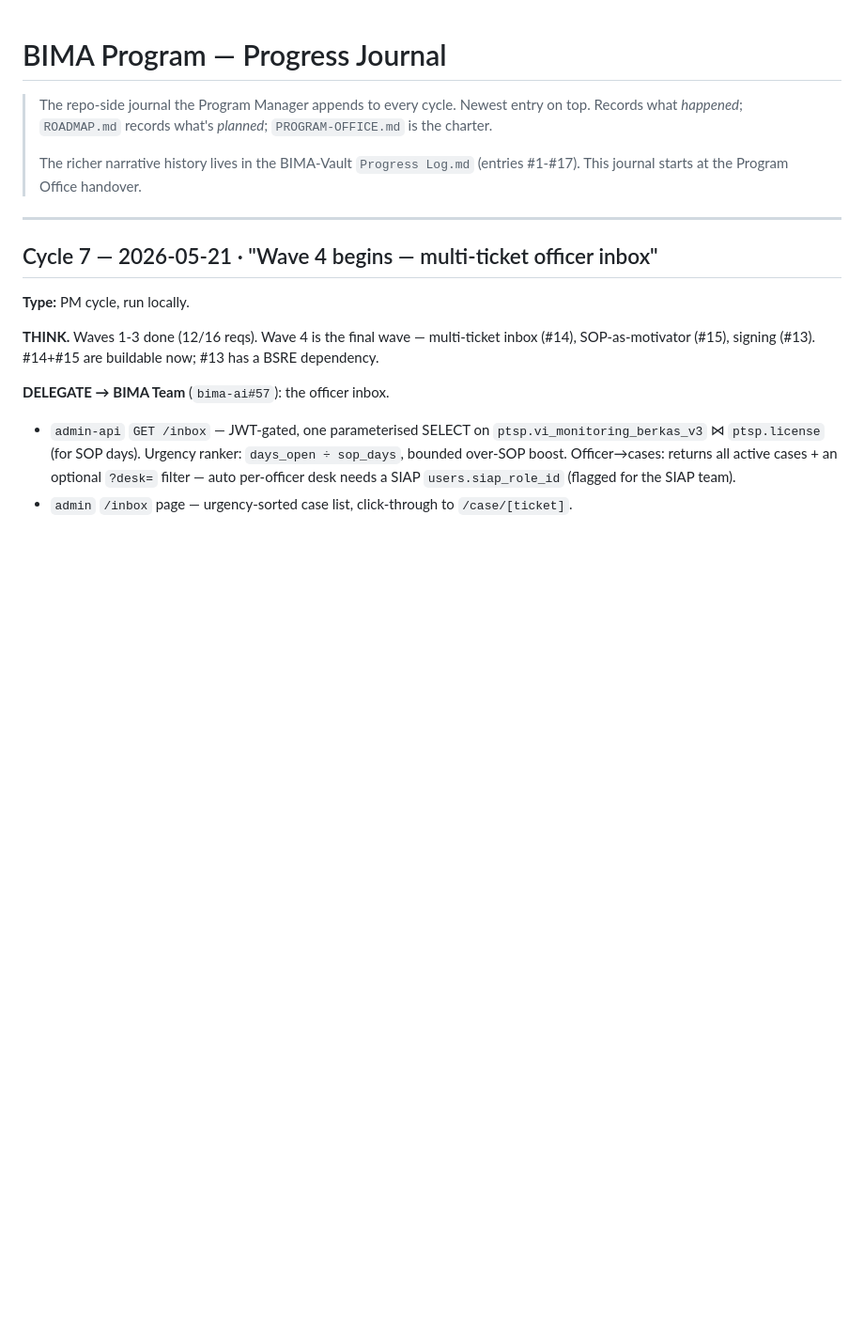
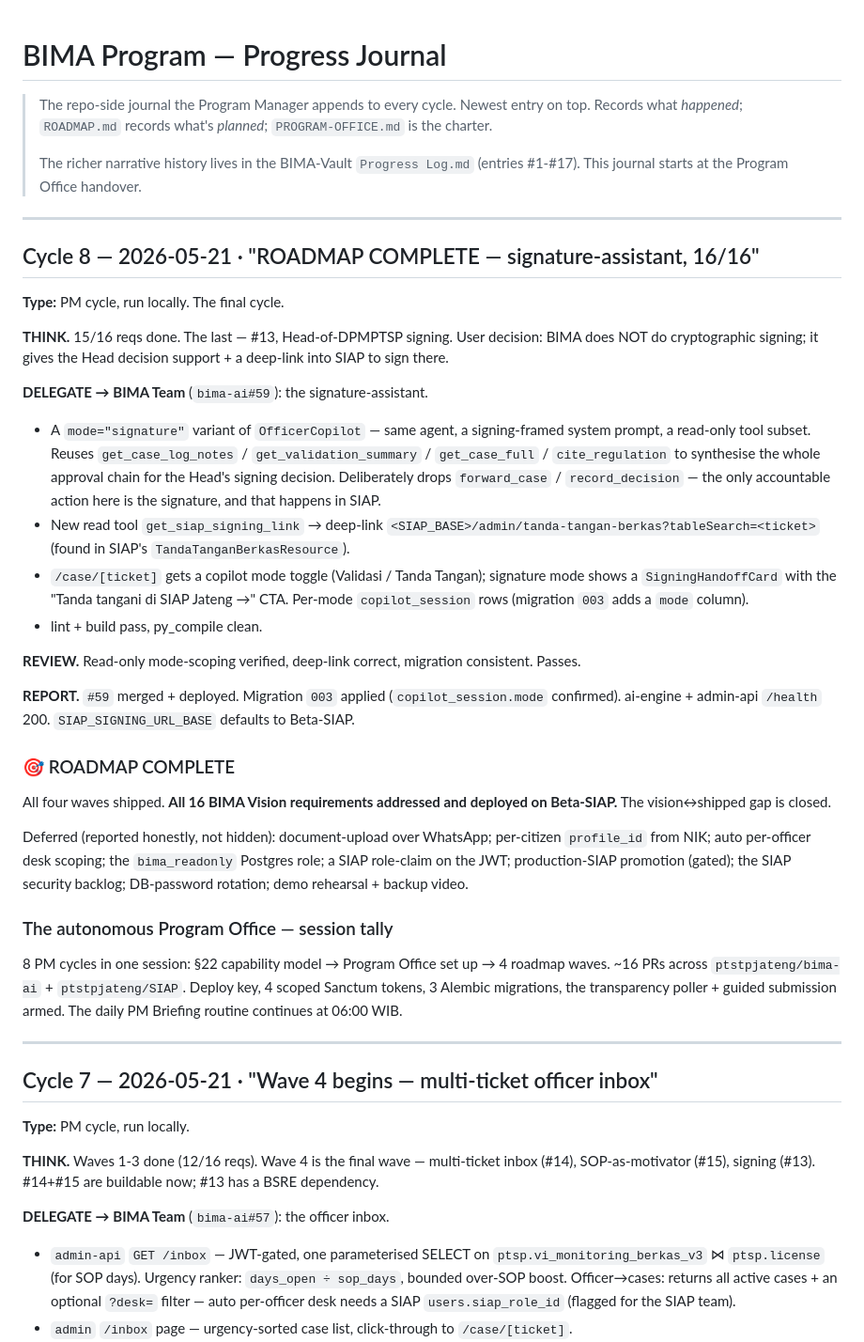
Before and after one commit to ptstpjateng/bima-ai, a Markdown page: docs/program/PROGRESS.md, the part around the change. Shown at 94% size. Drawn GitHub-style; blank space fills up the shorter version.

```diff
--- a/docs/program/PROGRESS.md
+++ b/docs/program/PROGRESS.md
@@ -6,6 +6,57 @@
 >
 > The richer narrative history lives in the BIMA-Vault `Progress Log.md`
 > (entries #1-#17). This journal starts at the Program Office handover.
+
+---
+
+## Cycle 8 — 2026-05-21 · "ROADMAP COMPLETE — signature-assistant, 16/16"
+
+**Type:** PM cycle, run locally. The final cycle.
+
+**THINK.** 15/16 reqs done. The last — #13, Head-of-DPMPTSP signing.
+User decision: BIMA does NOT do cryptographic signing; it gives the
+Head decision support + a deep-link into SIAP to sign there.
+
+**DELEGATE → BIMA Team** (`bima-ai#59`): the signature-assistant.
+- A `mode="signature"` variant of `OfficerCopilot` — same agent, a
+  signing-framed system prompt, a read-only tool subset. Reuses
+  `get_case_log_notes` / `get_validation_summary` / `get_case_full` /
+  `cite_regulation` to synthesise the whole approval chain for the
+  Head's signing decision. Deliberately drops `forward_case` /
+  `record_decision` — the only accountable action here is the
+  signature, and that happens in SIAP.
+- New read tool `get_siap_signing_link` → deep-link
+  `<SIAP_BASE>/admin/tanda-tangan-berkas?tableSearch=<ticket>`
+  (found in SIAP's `TandaTanganBerkasResource`).
+- `/case/[ticket]` gets a copilot mode toggle (Validasi / Tanda
+  Tangan); signature mode shows a `SigningHandoffCard` with the
+  "Tanda tangani di SIAP Jateng →" CTA. Per-mode `copilot_session`
+  rows (migration `003` adds a `mode` column).
+- lint + build pass, py_compile clean.
+
+**REVIEW.** Read-only mode-scoping verified, deep-link correct,
+migration consistent. Passes.
+
+**REPORT.** `#59` merged + deployed. Migration `003` applied
+(`copilot_session.mode` confirmed). ai-engine + admin-api `/health`
+200. `SIAP_SIGNING_URL_BASE` defaults to Beta-SIAP.
+
+### 🎯 ROADMAP COMPLETE
+All four waves shipped. **All 16 BIMA Vision requirements addressed
+and deployed on Beta-SIAP.** The vision↔shipped gap is closed.
+
+Deferred (reported honestly, not hidden): document-upload over
+WhatsApp; per-citizen `profile_id` from NIK; auto per-officer desk
+scoping; the `bima_readonly` Postgres role; a SIAP role-claim on the
+JWT; production-SIAP promotion (gated); the SIAP security backlog;
+DB-password rotation; demo rehearsal + backup video.
+
+### The autonomous Program Office — session tally
+8 PM cycles in one session: §22 capability model → Program Office set
+up → 4 roadmap waves. ~16 PRs across `ptstpjateng/bima-ai` +
+`ptstpjateng/SIAP`. Deploy key, 4 scoped Sanctum tokens, 3 Alembic
+migrations, the transparency poller + guided submission armed. The
+daily PM Briefing routine continues at 06:00 WIB.
 
 ---
 
```
Also changed, not shown: docs/program/ROADMAP.md (+28 -9 lines).
